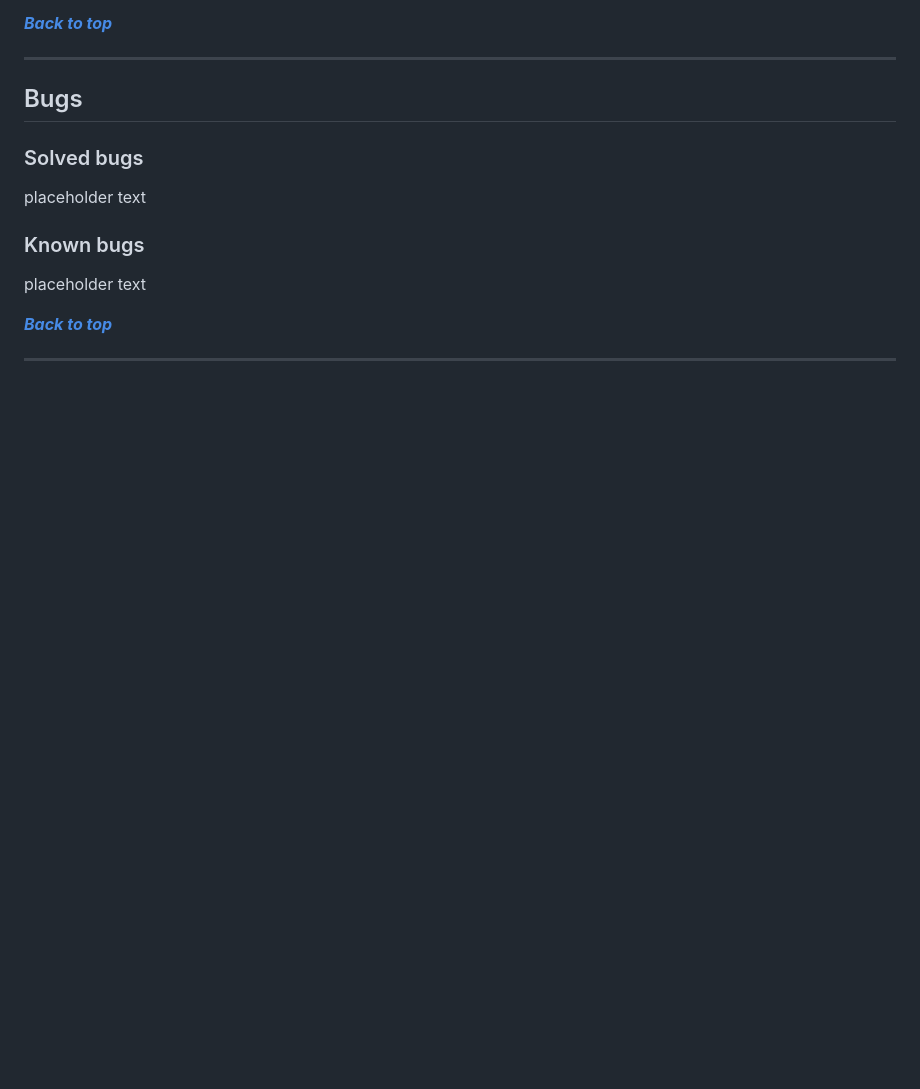
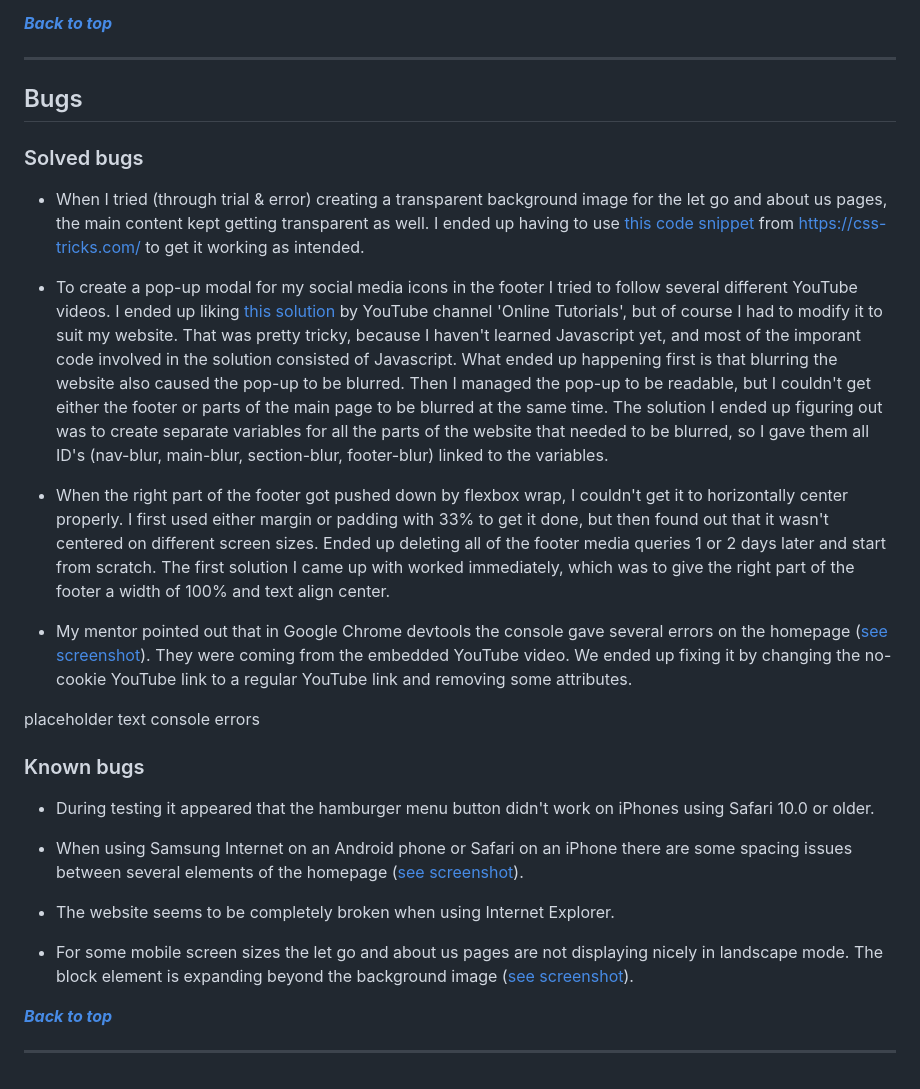
Before and after one commit to Code-Institute-Submissions/pet-shelter-project, a Markdown page: TESTING.md, the part around the change printed below. GitHub-like rendering; blank space fills up the shorter version.

Commit message:
docs: added bugs section to the TESTING.md file

```diff
--- a/TESTING.md
+++ b/TESTING.md
@@ -236,11 +248,25 @@ I've put the CSS code from my style.css file through the [W3C CSS validator](htt
 
 ### Solved bugs
 
-placeholder text
+- When I tried (through trial & error) creating a transparent background image for the let go and about us pages, the main content kept getting transparent as well. I ended up having to use [this code snippet](https://css-tricks.com/snippets/css/transparent-background-images/) from https://css-tricks.com/ to get it working as intended.
+
+- To create a pop-up modal for my social media icons in the footer I tried to follow several different YouTube videos. I ended up liking [this solution](https://www.youtube.com/watch?v=snhpoxtLugU) by YouTube channel 'Online Tutorials', but of course I had to modify it to suit my website. That was pretty tricky, because I haven't learned Javascript yet, and most of the imporant code involved in the solution consisted of Javascript. What ended up happening first is that blurring the website also caused the pop-up to be blurred. Then I managed the pop-up to be readable, but I couldn't get either the footer or parts of the main page to be blurred at the same time. The solution I ended up figuring out was to create separate variables for all the parts of the website that needed to be blurred, so I gave them all ID's (nav-blur, main-blur, section-blur, footer-blur) linked to the variables.
+
+- When the right part of the footer got pushed down by flexbox wrap, I couldn't get it to horizontally center properly. I first used either margin or padding with 33% to get it done, but then found out that it wasn't centered on different screen sizes. Ended up deleting all of the footer media queries 1 or 2 days later and start from scratch. The first solution I came up with worked immediately, which was to give the right part of the footer a width of 100% and text align center.
+
+- My mentor pointed out that in Google Chrome devtools the console gave several errors on the homepage ([see screenshot](testing-screenshots/console-errors.png)). They were coming from the embedded YouTube video. We ended up fixing it by changing the no-cookie YouTube link to a regular YouTube link and removing some attributes.
+
+placeholder text console errors
 
 ### Known bugs
 
-placeholder text
+- During testing it appeared that the hamburger menu button didn't work on iPhones using Safari 10.0 or older.
+
+- When using Samsung Internet on an Android phone or Safari on an iPhone there are some spacing issues between several elements of the homepage ([see screenshot](testing-screenshots/SI-homepage.jpg)).
+
+- The website seems to be completely broken when using Internet Explorer.
+
+- For some mobile screen sizes the let go and about us pages are not displaying nicely in landscape mode. The block element is expanding beyond the background image ([see screenshot](testing-screenshots/landscape-issue.png)).
 
 **_[Back to top](#contents)_**
 
```
Also changed, not shown: other parts of TESTING.md (+12 -0 lines), testing-screenshots/console-errors.png (added), testing-screenshots/landscape-issue.png (added).
